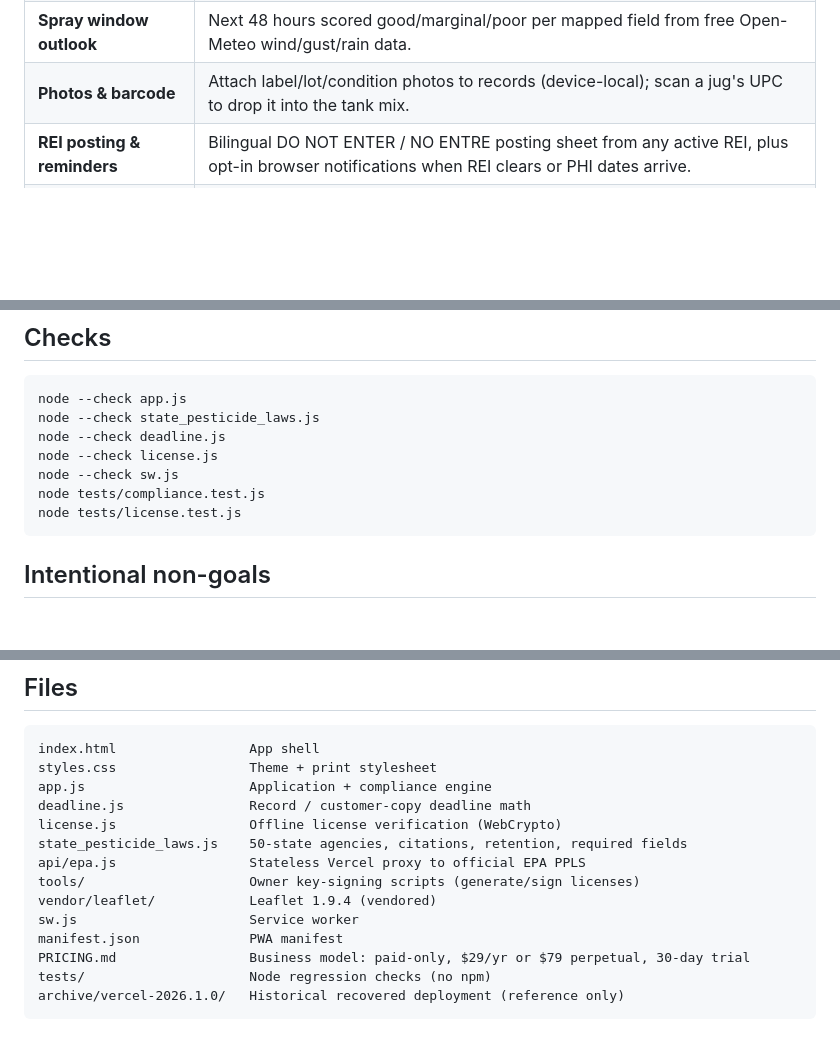
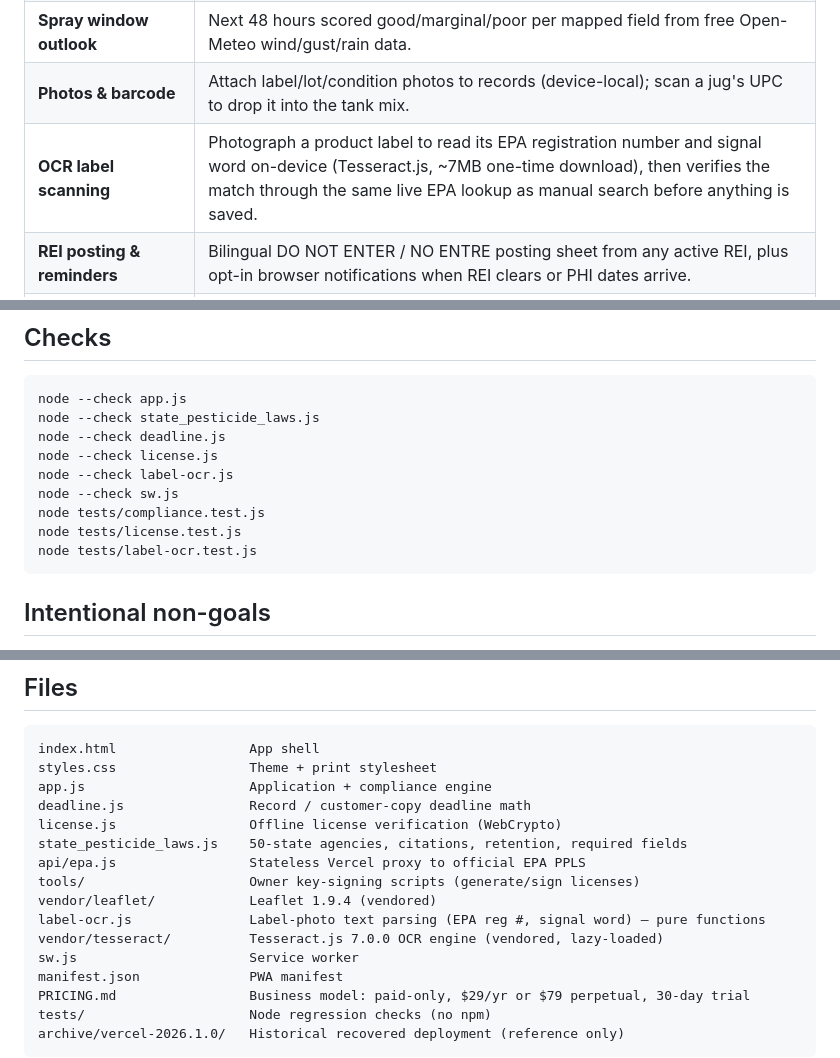
Before and after one commit to PracticalFarmTools/Pesticide-Logger, a Markdown page: README.md, 3 parts joined by grey strips. Drawn GitHub-style; blank space fills up the shorter version.

Commit message:
Document OCR label scanning in README.md and PRICING.md
Co-authored-by: PracticalFarmTools <PracticalFarmTools@users.noreply.github.com>

````diff
--- a/README.md
+++ b/README.md
@@ -35,6 +35,7 @@ application at the repository root.
 | **Inspection output** | Print/PDF, CSV, **state compliance pack** (JSON with citation, field matrix, due/copy status, audit history), and a **certifier/buyer packet** for organic & GAP audits. |
 | **Spray window outlook** | Next 48 hours scored good/marginal/poor per mapped field from free Open-Meteo wind/gust/rain data. |
 | **Photos & barcode** | Attach label/lot/condition photos to records (device-local); scan a jug's UPC to drop it into the tank mix. |
+| **OCR label scanning** | Photograph a product label to read its EPA registration number and signal word on-device (Tesseract.js, ~7MB one-time download), then verifies the match through the same live EPA lookup as manual search before anything is saved. |
 | **REI posting & reminders** | Bilingual DO NOT ENTER / NO ENTRE posting sheet from any active REI, plus opt-in browser notifications when REI clears or PHI dates arrive. |
 | **CSV import** | Bring existing Excel/Sheets records in with a column-mapping wizard — rows land as compliance-checked drafts. |
 | **Spanish interface** | One-tap Español toggle covering interface labels (210-entry dictionary). |
@@ -100,9 +101,11 @@ node --check app.js
 node --check state_pesticide_laws.js
 node --check deadline.js
 node --check license.js
+node --check label-ocr.js
 node --check sw.js
 node tests/compliance.test.js
 node tests/license.test.js
+node tests/label-ocr.test.js
 ```
 
 ## Intentional non-goals
@@ -126,6 +129,8 @@ state_pesticide_laws.js    50-state agencies, citations, retention, required fie
 api/epa.js                 Stateless Vercel proxy to official EPA PPLS
 tools/                     Owner key-signing scripts (generate/sign licenses)
 vendor/leaflet/            Leaflet 1.9.4 (vendored)
+label-ocr.js               Label-photo text parsing (EPA reg #, signal word) — pure functions
+vendor/tesseract/          Tesseract.js 7.0.0 OCR engine (vendored, lazy-loaded)
 sw.js                      Service worker
 manifest.json              PWA manifest
 PRICING.md                 Business model: paid-only, $29/yr or $79 perpetual, 30-day trial
````
Also changed, not shown: PRICING.md (+3 -1 lines).
